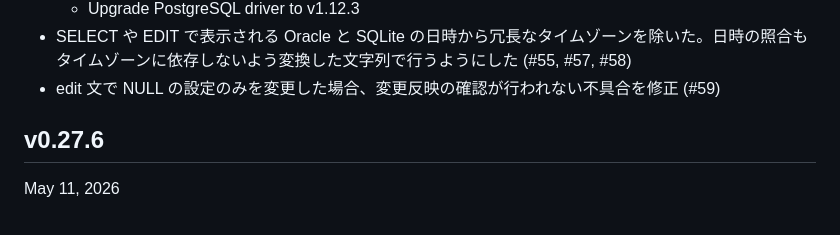
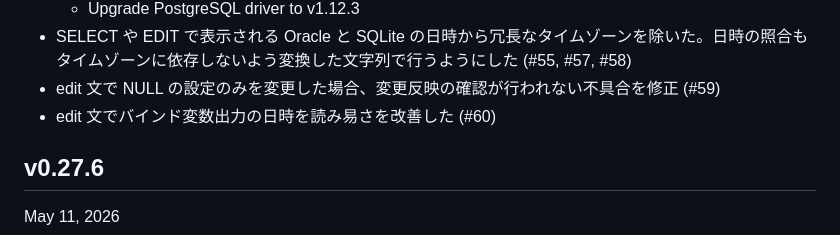
Before and after one commit to hymkor/sqlbless, a Markdown page: CHANGELOG_ja.md, the part around the change. GitHub-like rendering.

```diff
--- a/CHANGELOG_ja.md
+++ b/CHANGELOG_ja.md
@@ -9,6 +9,7 @@ Changelog (Japanese)
   - Upgrade PostgreSQL driver to v1.12.3
 - SELECT や EDIT で表示される Oracle と SQLite の日時から冗長なタイムゾーンを除いた。日時の照合もタイムゾーンに依存しないよう変換した文字列で行うようにした (#55, #57, #58)
 - edit 文で NULL の設定のみを変更した場合、変更反映の確認が行われない不具合を修正 (#59)
+- edit 文でバインド変数出力の日時を読み易さを改善した (#60)
 
 v0.27.6
 -------
```
Also changed, not shown: CHANGELOG.md (+1 -0 lines).
